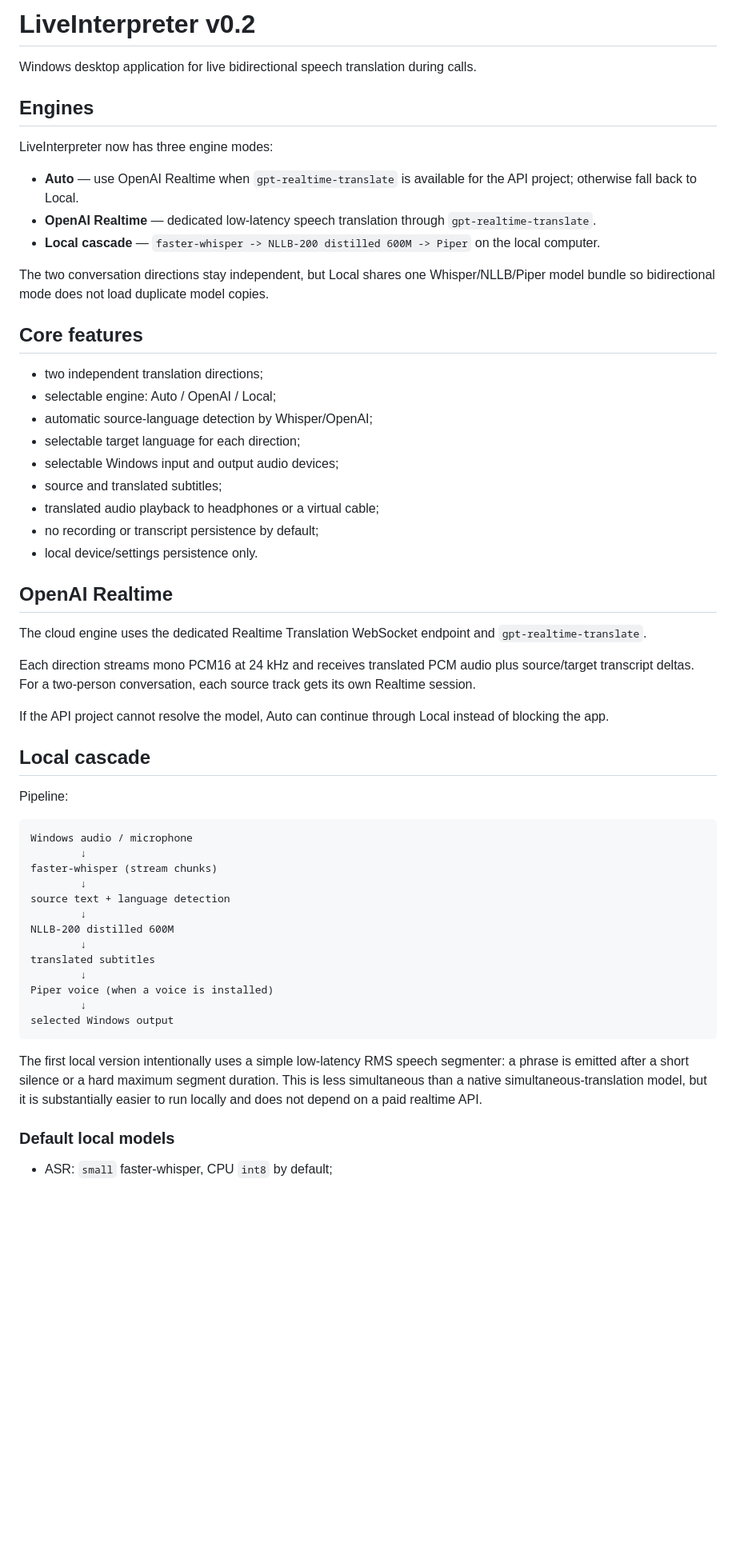
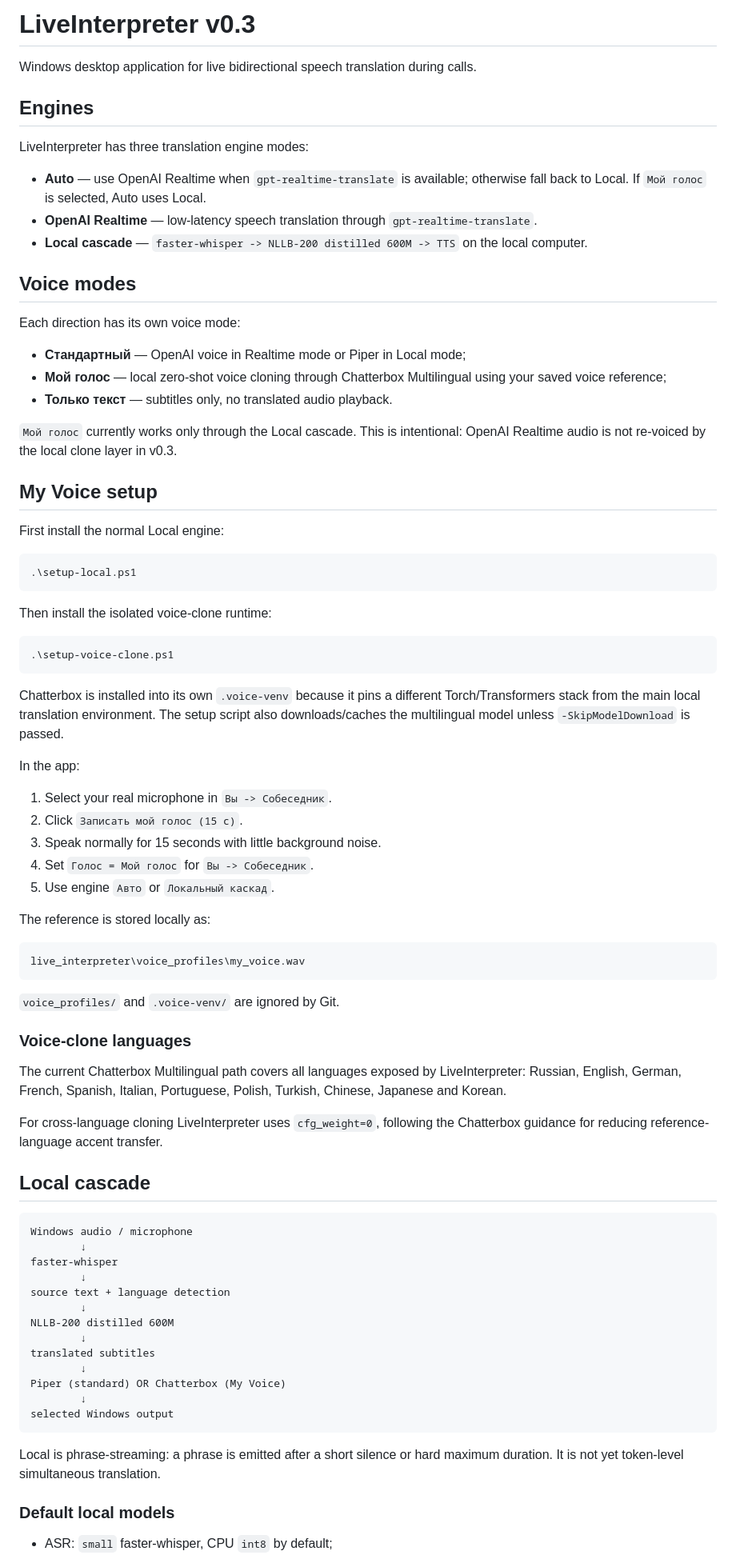
Before and after one commit to Aleksey341/speech-analytics, a Markdown page: live_interpreter/README.md, the part around one of its changes. Shown at 80% size. Drawn GitHub-style; blank space fills up the shorter version.

Commit message:
docs(voice): document My Voice mode

````diff
--- a/live_interpreter/README.md
+++ b/live_interpreter/README.md
@@ -1,45 +1,69 @@
-# LiveInterpreter v0.2
+# LiveInterpreter v0.3
 
 Windows desktop application for live bidirectional speech translation during calls.
 
 ## Engines
 
-LiveInterpreter now has three engine modes:
+LiveInterpreter has three translation engine modes:
 
-- **Auto** — use OpenAI Realtime when `gpt-realtime-translate` is available for the API project; otherwise fall back to Local.
-- **OpenAI Realtime** — dedicated low-latency speech translation through `gpt-realtime-translate`.
-- **Local cascade** — `faster-whisper -> NLLB-200 distilled 600M -> Piper` on the local computer.
+- **Auto** — use OpenAI Realtime when `gpt-realtime-translate` is available; otherwise fall back to Local. If `Мой голос` is selected, Auto uses Local.
+- **OpenAI Realtime** — low-latency speech translation through `gpt-realtime-translate`.
+- **Local cascade** — `faster-whisper -> NLLB-200 distilled 600M -> TTS` on the local computer.
 
-The two conversation directions stay independent, but Local shares one Whisper/NLLB/Piper model bundle so bidirectional mode does not load duplicate model copies.
+## Voice modes
 
-## Core features
+Each direction has its own voice mode:
 
-- two independent translation directions;
-- selectable engine: Auto / OpenAI / Local;
-- automatic source-language detection by Whisper/OpenAI;
-- selectable target language for each direction;
-- selectable Windows input and output audio devices;
-- source and translated subtitles;
-- translated audio playback to headphones or a virtual cable;
-- no recording or transcript persistence by default;
-- local device/settings persistence only.
+- **Стандартный** — OpenAI voice in Realtime mode or Piper in Local mode;
+- **Мой голос** — local zero-shot voice cloning through Chatterbox Multilingual using your saved voice reference;
+- **Только текст** — subtitles only, no translated audio playback.
 
-## OpenAI Realtime
+`Мой голос` currently works only through the Local cascade. This is intentional: OpenAI Realtime audio is not re-voiced by the local clone layer in v0.3.
 
-The cloud engine uses the dedicated Realtime Translation WebSocket endpoint and `gpt-realtime-translate`.
+## My Voice setup
 
-Each direction streams mono PCM16 at 24 kHz and receives translated PCM audio plus source/target transcript deltas. For a two-person conversation, each source track gets its own Realtime session.
+First install the normal Local engine:
 
-If the API project cannot resolve the model, Auto can continue through Local instead of blocking the app.
+```powershell
+.\setup-local.ps1
+```
+
+Then install the isolated voice-clone runtime:
+
+```powershell
+.\setup-voice-clone.ps1
+```
+
+Chatterbox is installed into its own `.voice-venv` because it pins a different Torch/Transformers stack from the main local translation environment. The setup script also downloads/caches the multilingual model unless `-SkipModelDownload` is passed.
+
+In the app:
+
+1. Select your real microphone in `Вы -> Собеседник`.
+2. Click `Записать мой голос (15 с)`.
+3. Speak normally for 15 seconds with little background noise.
+4. Set `Голос = Мой голос` for `Вы -> Собеседник`.
+5. Use engine `Авто` or `Локальный каскад`.
+
+The reference is stored locally as:
+
+```text
+live_interpreter\voice_profiles\my_voice.wav
+```
+
+`voice_profiles/` and `.voice-venv/` are ignored by Git.
+
+### Voice-clone languages
+
+The current Chatterbox Multilingual path covers all languages exposed by LiveInterpreter: Russian, English, German, French, Spanish, Italian, Portuguese, Polish, Turkish, Chinese, Japanese and Korean.
+
+For cross-language cloning LiveInterpreter uses `cfg_weight=0`, following the Chatterbox guidance for reducing reference-language accent transfer.
 
 ## Local cascade
-
-Pipeline:
 
 ```text
 Windows audio / microphone
         ↓
-faster-whisper (stream chunks)
+faster-whisper
         ↓
 source text + language detection
         ↓
@@ -47,12 +71,12 @@ NLLB-200 distilled 600M
         ↓
 translated subtitles
         ↓
-Piper voice (when a voice is installed)
+Piper (standard) OR Chatterbox (My Voice)
         ↓
 selected Windows output
 ```
 
-The first local version intentionally uses a simple low-latency RMS speech segmenter: a phrase is emitted after a short silence or a hard maximum segment duration. This is less simultaneous than a native simultaneous-translation model, but it is substantially easier to run locally and does not depend on a paid realtime API.
+Local is phrase-streaming: a phrase is emitted after a short silence or hard maximum duration. It is not yet token-level simultaneous translation.
 
 ### Default local models
 
````
Also changed, not shown: other parts of live_interpreter/README.md (+48 -79 lines).
